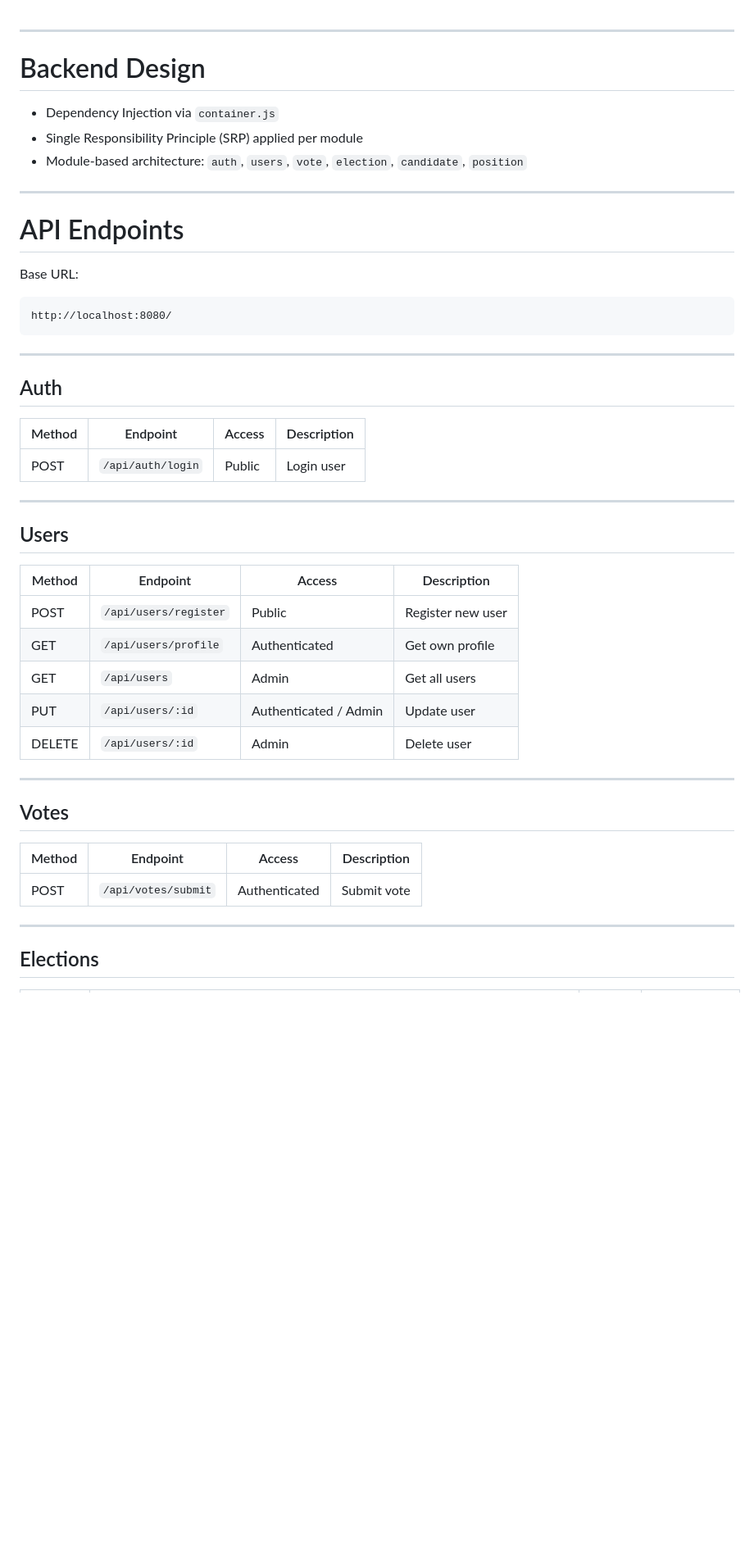
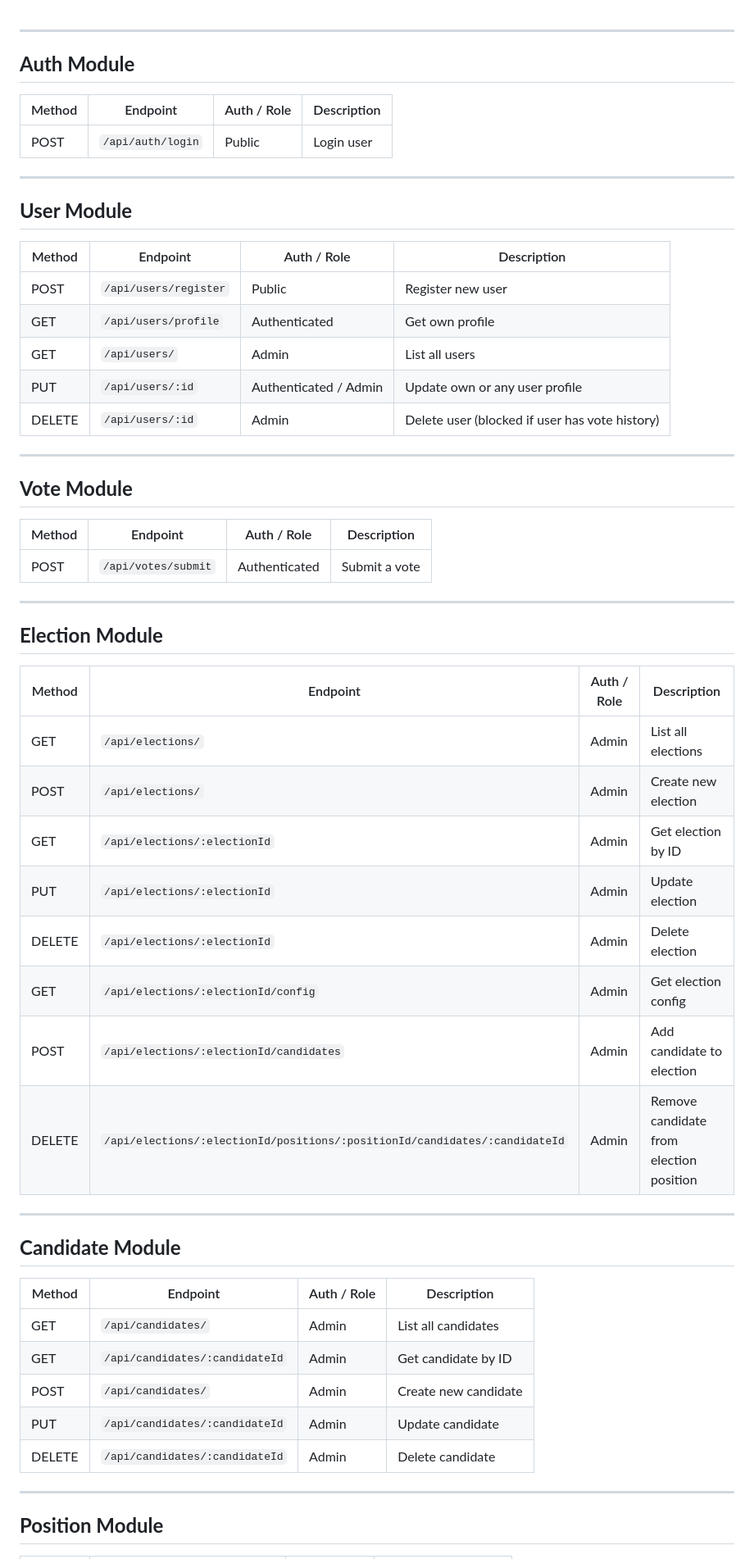
Before and after one commit to college-of-mary-immaculate/sonio-parallel_final_exam, a Markdown page: server/README.md, the part around one of its changes. Shown at 82% size. GitHub-like rendering; blank space fills up the shorter version.

Commit message:
Api endpoints

````diff
--- a/server/README.md
+++ b/server/README.md
@@ -1,51 +1,60 @@
 
 ---
 
-# Backend Design
+## **Auth Module**
 
-* Dependency Injection via `container.js`
-* Single Responsibility Principle (SRP) applied per module
-* Module-based architecture: `auth`, `users`, `vote`, `election`, `candidate`, `position`
+| Method | Endpoint          | Auth / Role | Description |
+| ------ | ----------------- | ----------- | ----------- |
+| POST   | `/api/auth/login` | Public      | Login user  |
 
 ---
 
-# API Endpoints
+## **User Module**
 
-Base URL:
-
-```
-http://localhost:8080/
-```
+| Method | Endpoint              | Auth / Role           | Description                                    |
+| ------ | --------------------- | --------------------- | ---------------------------------------------- |
+| POST   | `/api/users/register` | Public                | Register new user                              |
+| GET    | `/api/users/profile`  | Authenticated         | Get own profile                                |
+| GET    | `/api/users/`         | Admin                 | List all users                                 |
+| PUT    | `/api/users/:id`      | Authenticated / Admin | Update own or any user profile                 |
+| DELETE | `/api/users/:id`      | Admin                 | Delete user (blocked if user has vote history) |
 
 ---
 
-## Auth
+## **Vote Module**
 
-| Method | Endpoint      | Access | Description |
-| ------ | ------------- | ------ | ----------- |
-| POST   | `/api/auth/login` | Public | Login user  |
+| Method | Endpoint            | Auth / Role   | Description   |
+| ------ | ------------------- | ------------- | ------------- |
+| POST   | `/api/votes/submit` | Authenticated | Submit a vote |
 
 ---
 
-## Users
+## **Election Module**
 
-| Method | Endpoint          | Access                | Description       |
-| ------ | ----------------- | --------------------- | ----------------- |
-| POST   | `/api/users/register` | Public                | Register new user |
-| GET    | `/api/users/profile`  | Authenticated         | Get own profile   |
-| GET    | `/api/users`          | Admin                 | Get all users     |
-| PUT    | `/api/users/:id`      | Authenticated / Admin | Update user       |
-| DELETE | `/api/users/:id`      | Admin                 | Delete user       |
+| Method | Endpoint                                                                   | Auth / Role | Description                             |
+| ------ | -------------------------------------------------------------------------- | ----------- | --------------------------------------- |
+| GET    | `/api/elections/`                                                          | Admin       | List all elections                      |
+| POST   | `/api/elections/`                                                          | Admin       | Create new election                     |
+| GET    | `/api/elections/:electionId`                                               | Admin       | Get election by ID                      |
+| PUT    | `/api/elections/:electionId`                                               | Admin       | Update election                         |
+| DELETE | `/api/elections/:electionId`                                               | Admin       | Delete election                         |
+| GET    | `/api/elections/:electionId/config`                                        | Admin       | Get election config                     |
+| POST   | `/api/elections/:electionId/candidates`                                    | Admin       | Add candidate to election               |
+| DELETE | `/api/elections/:electionId/positions/:positionId/candidates/:candidateId` | Admin       | Remove candidate from election position |
 
 ---
 
-## Votes
+## **Candidate Module**
 
-| Method | Endpoint        | Access        | Description |
-| ------ | --------------- | ------------- | ----------- |
-| POST   | `/api/votes/submit` | Authenticated | Submit vote |
+| Method | Endpoint                       | Auth / Role | Description          |
+| ------ | ------------------------------ | ----------- | -------------------- |
+| GET    | `/api/candidates/`             | Admin       | List all candidates  |
+| GET    | `/api/candidates/:candidateId` | Admin       | Get candidate by ID  |
+| POST   | `/api/candidates/`             | Admin       | Create new candidate |
+| PUT    | `/api/candidates/:candidateId` | Admin       | Update candidate     |
+| DELETE | `/api/candidates/:candidateId` | Admin       | Delete candidate     |
 
 ---
 
-## Elections
+## **Position Module**
 
````
Also changed, not shown: other parts of server/README.md (+13 -34 lines).
